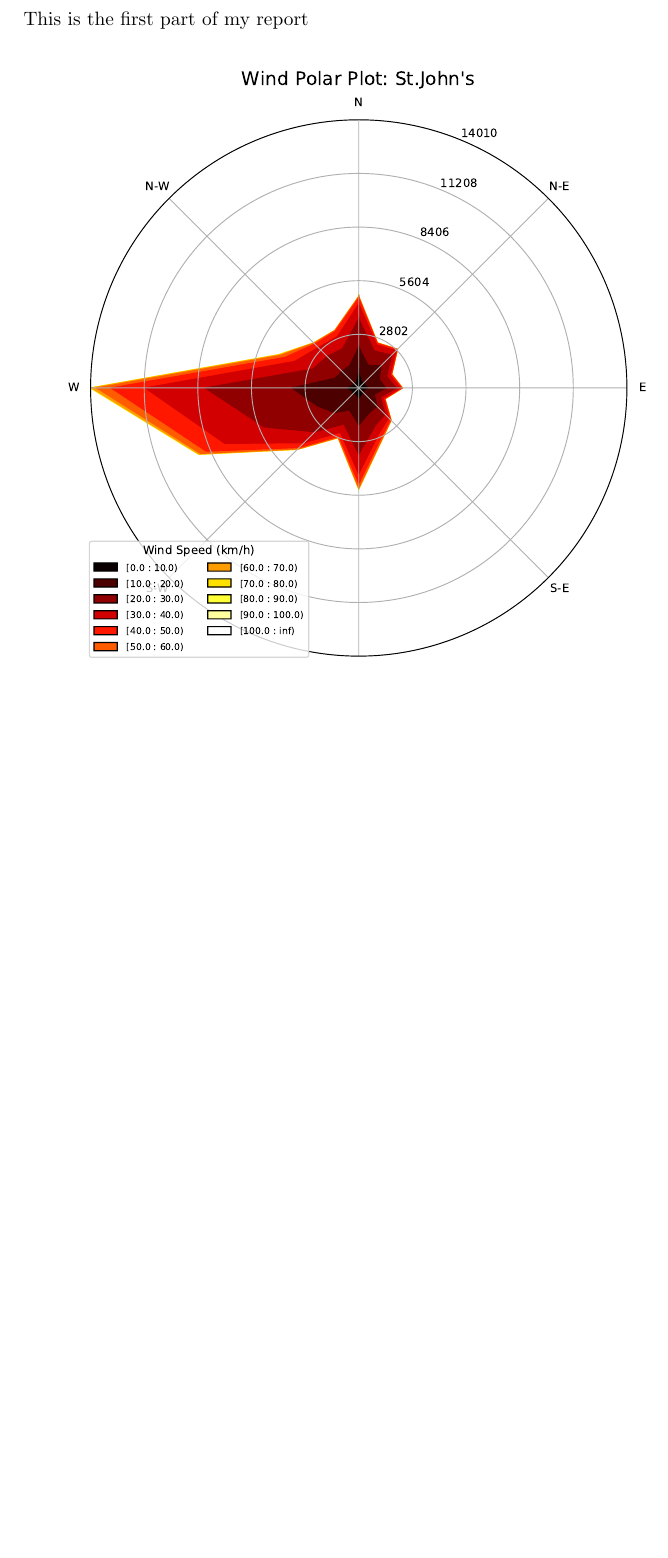
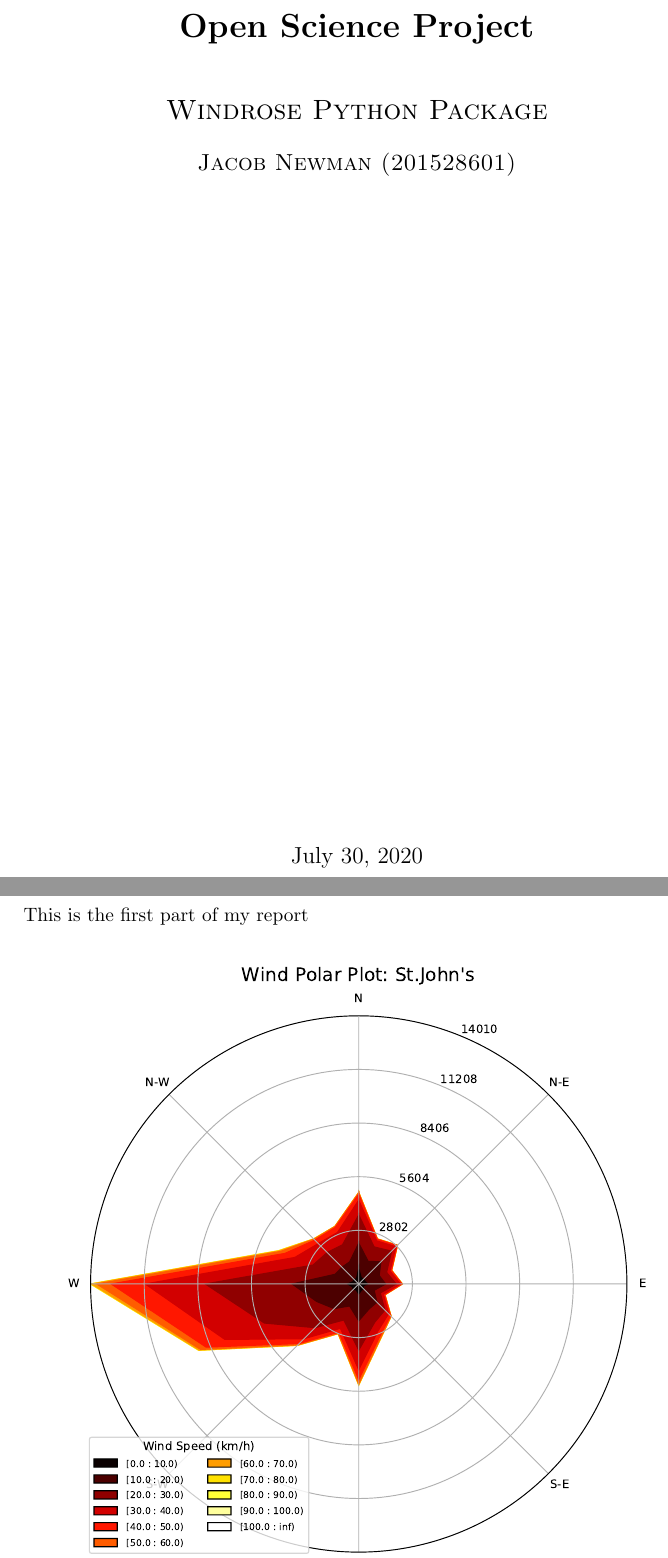
Before and after one commit to jen053/CMSC6950_FinalProject, a LaTeX document (main.tex): part of the page before the commit and two parts of pages 1 and 2 of 2 after it, the two joined at a grey line, cut at the place of the change, the shorter picture padded with empty space. The pictures show the PDF file main.pdf that the author committed with the source.

Commit message:
Added title page.

```diff
--- a/main.tex
+++ b/main.tex
@@ -4,3 +4,7 @@
 
 
 \begin{document}
+\begin{titlepage}
+\newcommand{\HRule}{\rule{\linewidth}{0.5mm}}
+
+\center
@@ -7,3 +25,5 @@
+\end{titlepage}
+
 
 \section{Introduction}
 This is the first part of my report
```
Also changed, not shown: main.pdf, main.tex (14 more changed lines), 1 other file.
